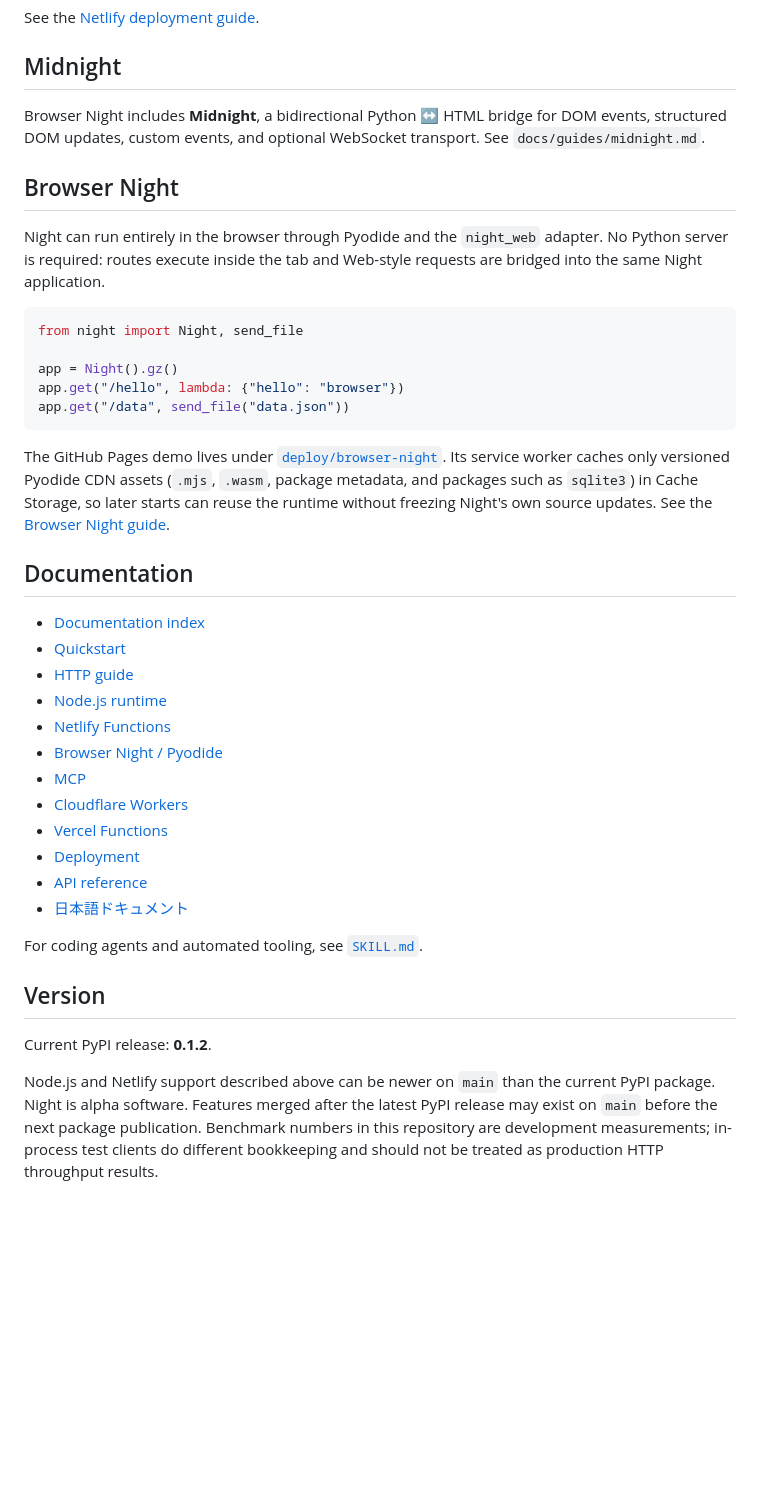
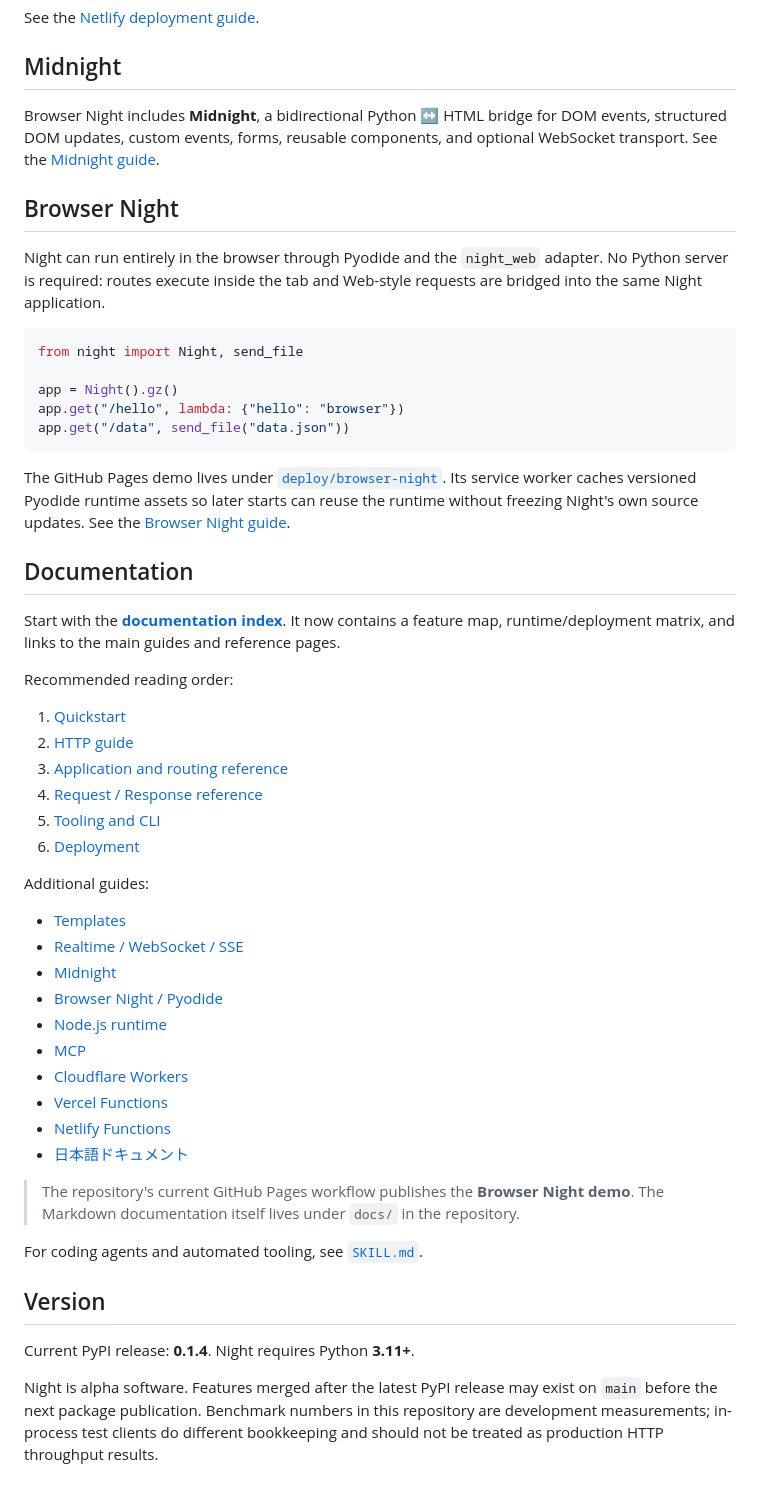
Before and after one commit to 22552/all-night, a Markdown page: README.md, the part around the change. GitHub-like rendering; blank space fills up the shorter version.

Commit message:
refresh README documentation and version

````diff
--- a/README.md
+++ b/README.md
@@ -132,7 +132,7 @@ See the [Netlify deployment guide](docs/operations/netlify.md).
 
 ## Midnight
 
-Browser Night includes **Midnight**, a bidirectional Python ↔ HTML bridge for DOM events, structured DOM updates, custom events, and optional WebSocket transport. See `docs/guides/midnight.md`.
+Browser Night includes **Midnight**, a bidirectional Python ↔ HTML bridge for DOM events, structured DOM updates, custom events, forms, reusable components, and optional WebSocket transport. See the [Midnight guide](docs/guides/midnight.md).
 
 ## Browser Night
 
@@ -146,27 +146,40 @@ app.get("/hello", lambda: {"hello": "browser"})
 app.get("/data", send_file("data.json"))
 ```
 
-The GitHub Pages demo lives under [`deploy/browser-night`](deploy/browser-night). Its service worker caches only versioned Pyodide CDN assets (`.mjs`, `.wasm`, package metadata, and packages such as `sqlite3`) in Cache Storage, so later starts can reuse the runtime without freezing Night's own source updates. See the [Browser Night guide](docs/guides/browser.md).
+The GitHub Pages demo lives under [`deploy/browser-night`](deploy/browser-night). Its service worker caches versioned Pyodide runtime assets so later starts can reuse the runtime without freezing Night's own source updates. See the [Browser Night guide](docs/guides/browser.md).
 
 ## Documentation
 
-- [Documentation index](docs/README.md)
-- [Quickstart](docs/getting-started/quickstart.md)
-- [HTTP guide](docs/guides/http.md)
+Start with the **[documentation index](docs/README.md)**. It now contains a feature map, runtime/deployment matrix, and links to the main guides and reference pages.
+
+Recommended reading order:
+
+1. [Quickstart](docs/getting-started/quickstart.md)
+2. [HTTP guide](docs/guides/http.md)
+3. [Application and routing reference](docs/reference/application.md)
+4. [Request / Response reference](docs/reference/request-response.md)
+5. [Tooling and CLI](docs/reference/tooling.md)
+6. [Deployment](docs/operations/deployment.md)
+
+Additional guides:
+
+- [Templates](docs/guides/templates.md)
+- [Realtime / WebSocket / SSE](docs/guides/realtime.md)
+- [Midnight](docs/guides/midnight.md)
+- [Browser Night / Pyodide](docs/guides/browser.md)
 - [Node.js runtime](docs/guides/node.md)
-- [Netlify Functions](docs/operations/netlify.md)
-- [Browser Night / Pyodide](docs/guides/browser.md)
 - [MCP](docs/guides/mcp.md)
 - [Cloudflare Workers](docs/guides/cloudflare-workers.md)
 - [Vercel Functions](docs/operations/vercel.md)
-- [Deployment](docs/operations/deployment.md)
-- [API reference](docs/reference/application.md)
+- [Netlify Functions](docs/operations/netlify.md)
 - [日本語ドキュメント](docs/ja/README.md)
+
+> The repository's current GitHub Pages workflow publishes the **Browser Night demo**. The Markdown documentation itself lives under `docs/` in the repository.
 
 For coding agents and automated tooling, see [`SKILL.md`](SKILL.md).
 
 ## Version
 
-Current PyPI release: **0.1.2**.
+Current PyPI release: **0.1.4**. Night requires Python **3.11+**.
 
-Node.js and Netlify support described above can be newer on `main` than the current PyPI package. Night is alpha software. Features merged after the latest PyPI release may exist on `main` before the next package publication. Benchmark numbers in this repository are development measurements; in-process test clients do different bookkeeping and should not be treated as production HTTP throughput results.
+Night is alpha software. Features merged after the latest PyPI release may exist on `main` before the next package publication. Benchmark numbers in this repository are development measurements; in-process test clients do different bookkeeping and should not be treated as production HTTP throughput results.
````
